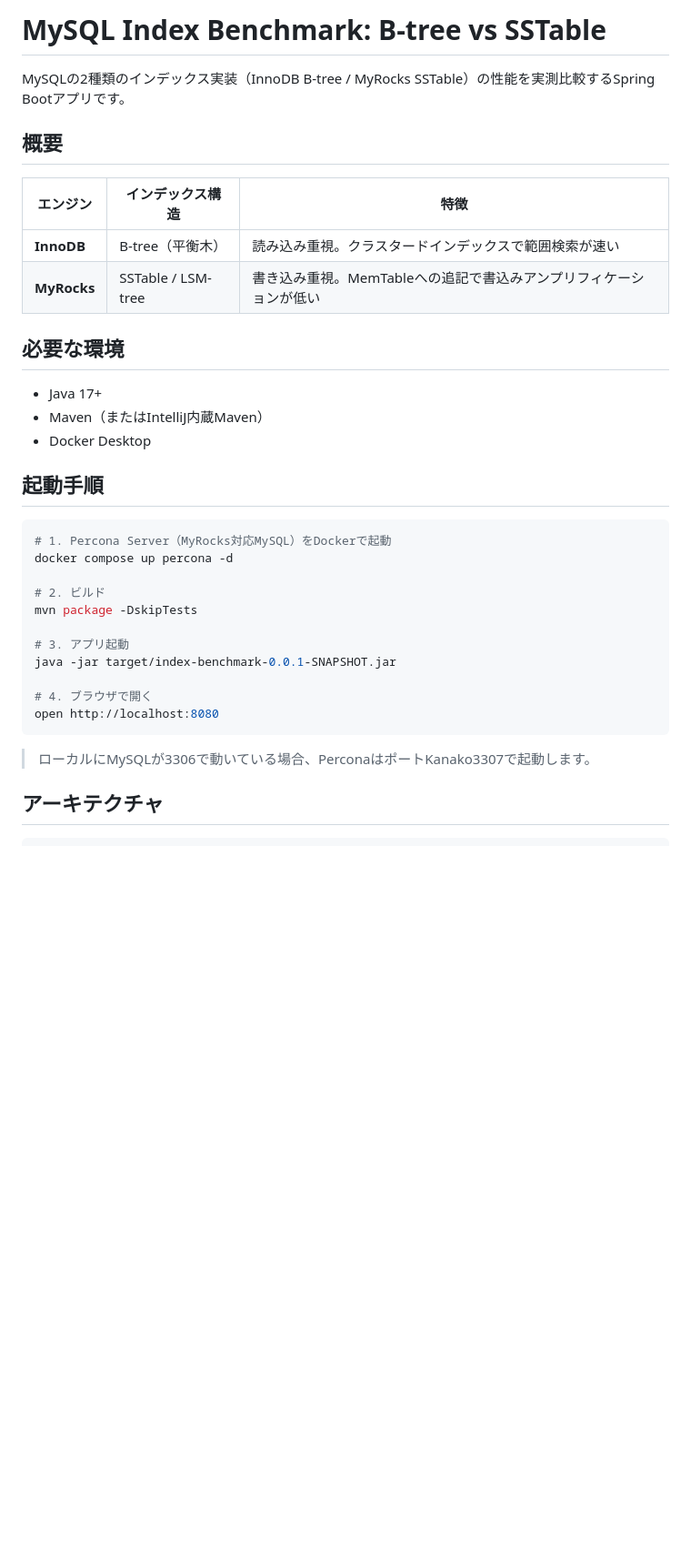
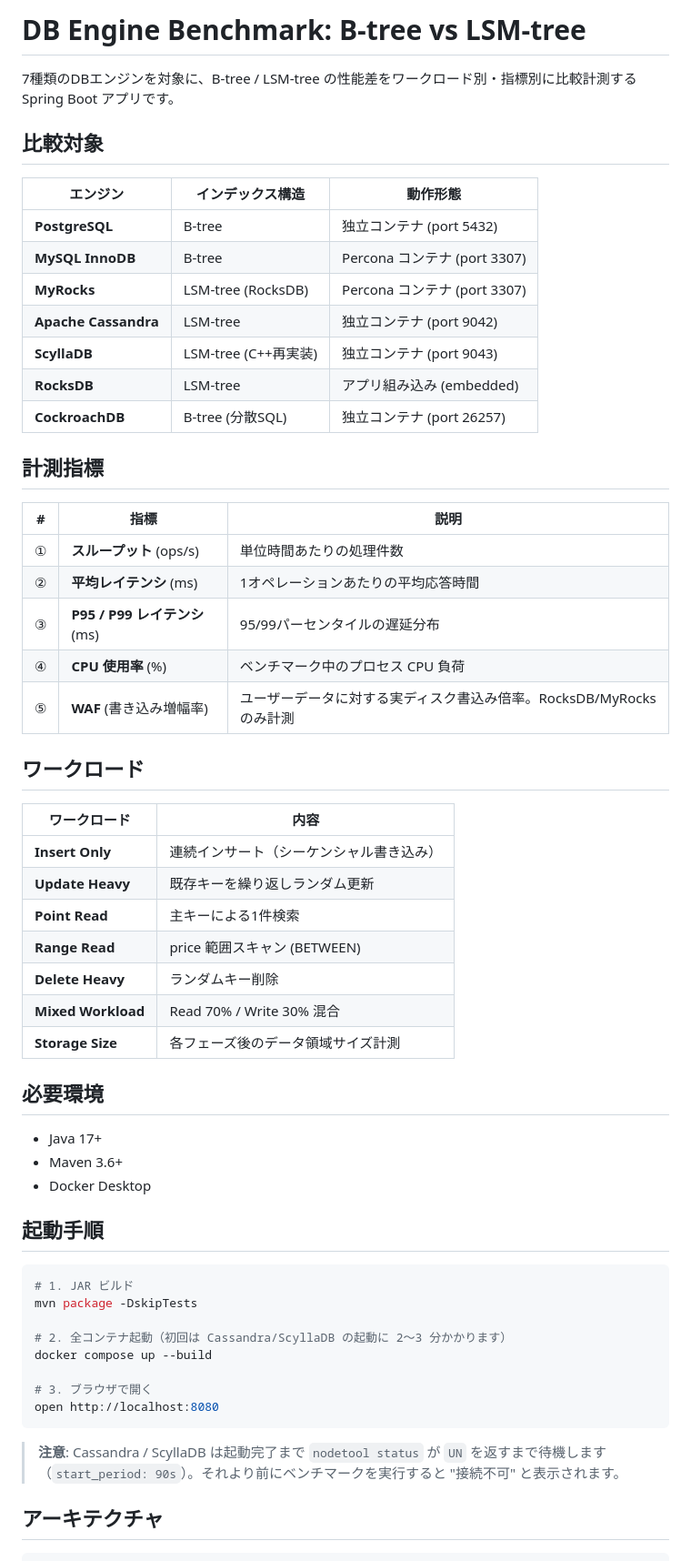
Before and after one commit to ken-goto510/B-TreeVsLSM-Tree, a Markdown page: README.md, the part around one of its changes. Shown at 91% size. Drawn GitHub-style; blank space fills up the shorter version.

````diff
--- a/README.md
+++ b/README.md
@@ -1,37 +1,61 @@
-# MySQL Index Benchmark: B-tree vs SSTable
+# DB Engine Benchmark: B-tree vs LSM-tree
 
-MySQLの2種類のインデックス実装（InnoDB B-tree / MyRocks SSTable）の性能を実測比較するSpring Bootアプリです。
+7種類のDBエンジンを対象に、B-tree / LSM-tree の性能差をワークロード別・指標別に比較計測する Spring Boot アプリです。
 
-## 概要
+## 比較対象
 
-| エンジン | インデックス構造 | 特徴 |
-|----------|----------------|------|
-| **InnoDB** | B-tree（平衡木） | 読み込み重視。クラスタードインデックスで範囲検索が速い |
-| **MyRocks** | SSTable / LSM-tree | 書き込み重視。MemTableへの追記で書込みアンプリフィケーションが低い |
+| エンジン | インデックス構造 | 動作形態 |
+|---|---|---|
+| **PostgreSQL** | B-tree | 独立コンテナ (port 5432) |
+| **MySQL InnoDB** | B-tree | Percona コンテナ (port 3307) |
+| **MyRocks** | LSM-tree (RocksDB) | Percona コンテナ (port 3307) |
+| **Apache Cassandra** | LSM-tree | 独立コンテナ (port 9042) |
+| **ScyllaDB** | LSM-tree (C++再実装) | 独立コンテナ (port 9043) |
+| **RocksDB** | LSM-tree | アプリ組み込み (embedded) |
+| **CockroachDB** | B-tree (分散SQL) | 独立コンテナ (port 26257) |
 
-## 必要な環境
+## 計測指標
+
+| # | 指標 | 説明 |
+|---|---|---|
+| ① | **スループット** (ops/s) | 単位時間あたりの処理件数 |
+| ② | **平均レイテンシ** (ms) | 1オペレーションあたりの平均応答時間 |
+| ③ | **P95 / P99 レイテンシ** (ms) | 95/99パーセンタイルの遅延分布 |
+| ④ | **CPU 使用率** (%) | ベンチマーク中のプロセス CPU 負荷 |
+| ⑤ | **WAF** (書き込み増幅率) | ユーザーデータに対する実ディスク書込み倍率。RocksDB/MyRocks のみ計測 |
+
+## ワークロード
+
+| ワークロード | 内容 |
+|---|---|
+| **Insert Only** | 連続インサート（シーケンシャル書き込み） |
+| **Update Heavy** | 既存キーを繰り返しランダム更新 |
+| **Point Read** | 主キーによる1件検索 |
+| **Range Read** | price 範囲スキャン (BETWEEN) |
+| **Delete Heavy** | ランダムキー削除 |
+| **Mixed Workload** | Read 70% / Write 30% 混合 |
+| **Storage Size** | 各フェーズ後のデータ領域サイズ計測 |
+
+## 必要環境
 
 - Java 17+
-- Maven（またはIntelliJ内蔵Maven）
+- Maven 3.6+
 - Docker Desktop
 
 ## 起動手順
 
 ```bash
-# 1. Percona Server（MyRocks対応MySQL）をDockerで起動
-docker compose up percona -d
-
-# 2. ビルド
+# 1. JAR ビルド
 mvn package -DskipTests
 
-# 3. アプリ起動
-java -jar target/index-benchmark-0.0.1-SNAPSHOT.jar
+# 2. 全コンテナ起動（初回は Cassandra/ScyllaDB の起動に 2〜3 分かかります）
+docker compose up --build
 
-# 4. ブラウザで開く
+# 3. ブラウザで開く
 open http://localhost:8080
 ```
 
-> ローカルにMySQLが3306で動いている場合、PerconaはポートKanako3307で起動します。
+> **注意**: Cassandra / ScyllaDB は起動完了まで `nodetool status` が `UN` を返すまで待機します（`start_period: 90s`）。それより前にベンチマークを実行すると "接続不可" と表示されます。
 
 ## アーキテクチャ
 
````
Also changed, not shown: other parts of README.md (+75 -40 lines).
